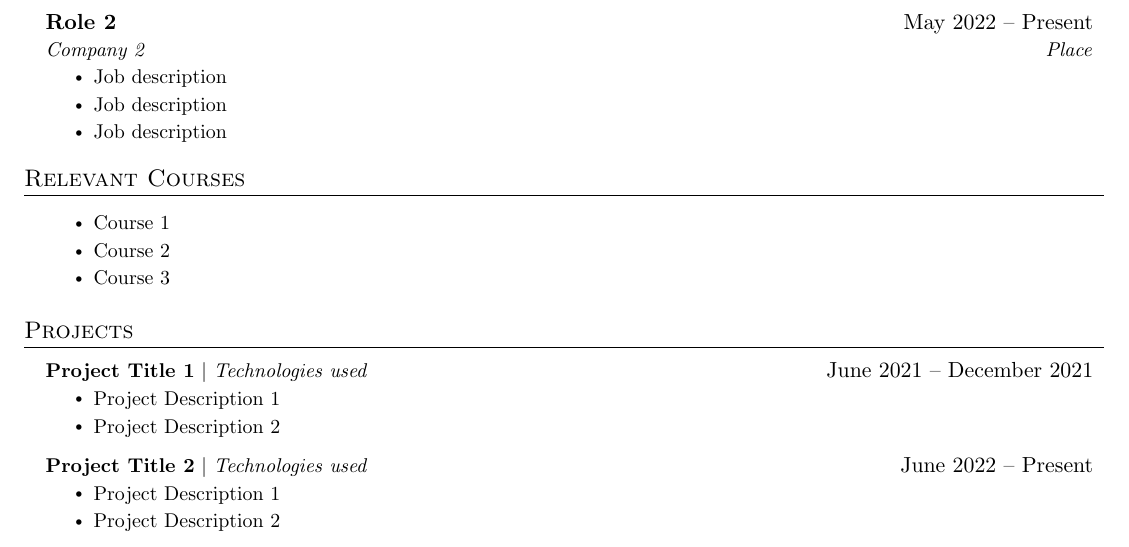
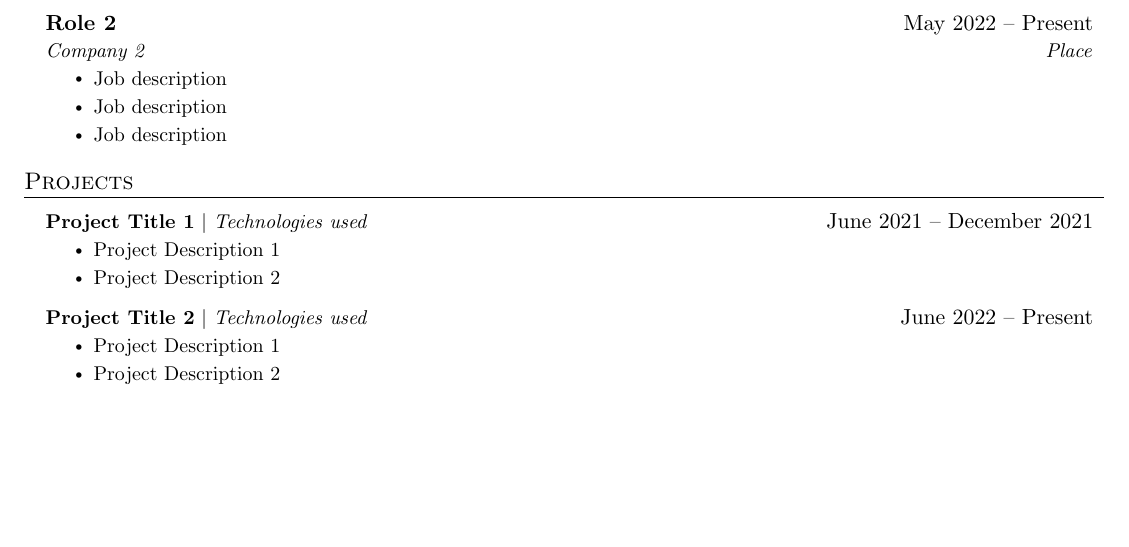
Before and after one commit to Pranav-Programmer/RB_work, a LaTeX document (main.tex): part of the page, cut so that both start at the same text, the shorter picture padded with empty space. Compiled offline with pdfLaTeX.

Commit message:
Update main.tex

```diff
--- a/main.tex
+++ b/main.tex
@@ -155,18 +155,6 @@
 
     \resumeSubHeadingListEnd
 
-%-----------COMMUNITY AND LEADERSHIP-----------
-\section{Relevant Courses}
-  \resumeSubHeadingListStart
-
-      \resumeItemListStart
-        \resumeItem{Course 1}
-        \resumeItem{Course 2}
-        \resumeItem{Course 3}
-      \resumeItemListEnd
-
-    \resumeSubHeadingListEnd
-
 %-----------PROJECTS-----------
 \section{Projects}
 
```
